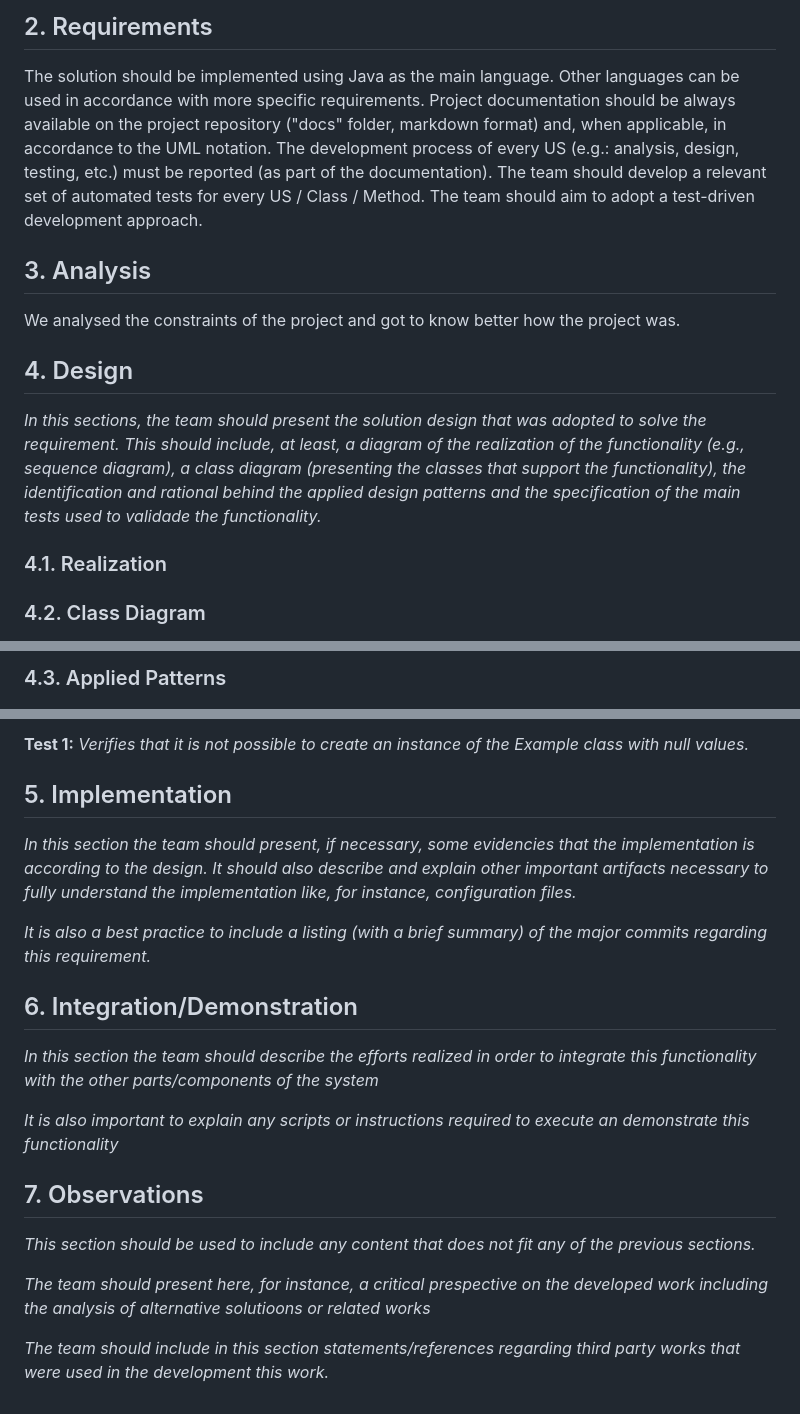
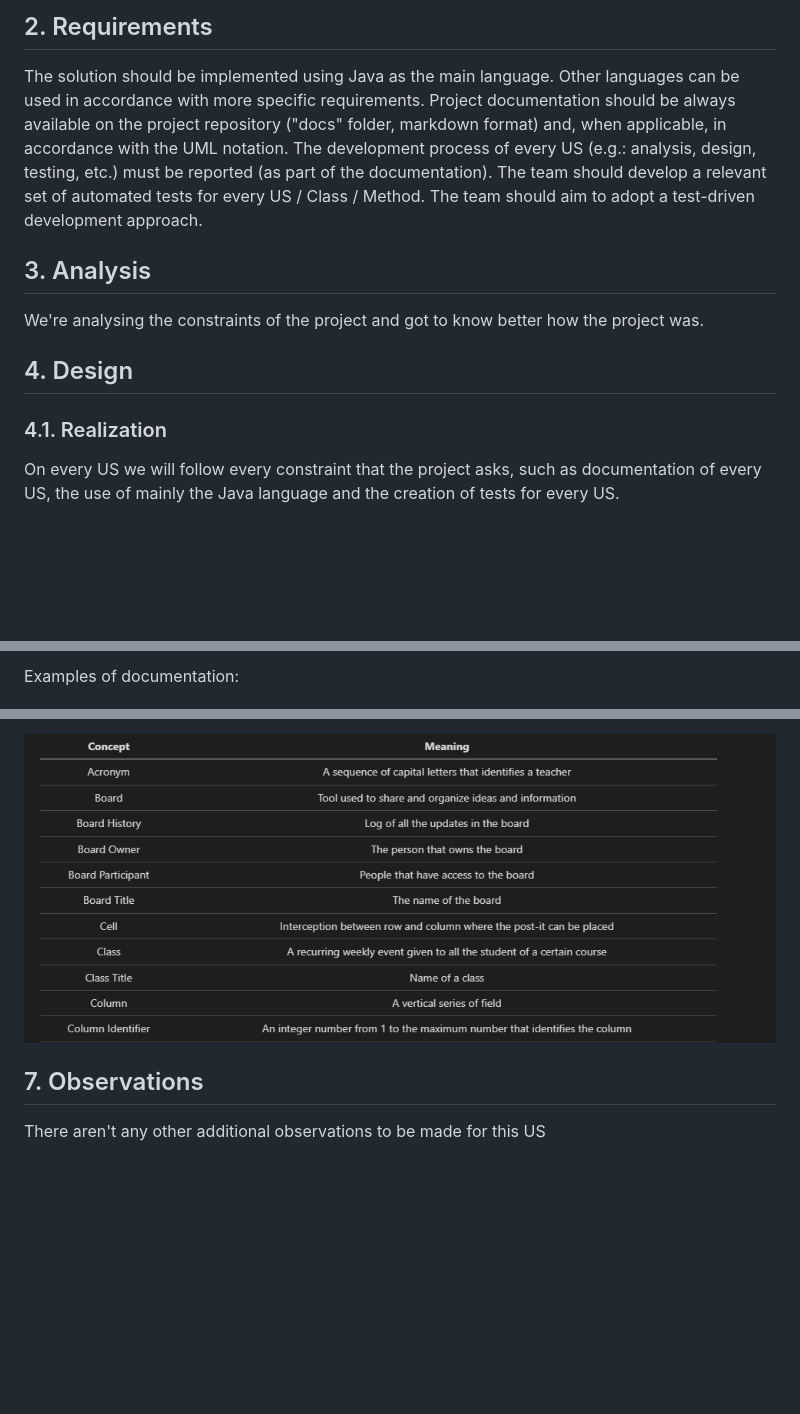
Before and after one commit to Marco-Nobrega-Andrade/sem4pi_22_23, a Markdown page: docs/us_g001/us_g001.md, 3 parts joined by grey strips. Drawn GitHub-style; pictures changed too: docs/us_g001/Example_glossary.png (added); blank space fills up the shorter version.

Commit message:
Corrected the glossary file name and updated the documentation of US_G001

```diff
--- a/docs/us_g001/us_g001.md
+++ b/docs/us_g001/us_g001.md
@@ -8,18 +8,16 @@ As a team, we need to follow the constraints and concerns of the project so that
 ## 2. Requirements
 
 The solution should be implemented using Java as the main language. Other languages can be used in accordance with more specific requirements.
-Project documentation should be always available on the project repository ("docs" folder, markdown format) and, when applicable, in accordance to the UML notation. The development process of every US (e.g.: analysis, design, testing, etc.) must be reported (as part of the documentation).
+Project documentation should be always available on the project repository ("docs" folder, markdown format) and, when applicable, in accordance with the UML notation. The development process of every US (e.g.: analysis, design, testing, etc.) must be reported (as part of the documentation).
 The team should develop a relevant set of automated tests for every US / Class / Method. The team should aim to adopt a test-driven development approach.
 
 ## 3. Analysis
 
-We analysed the constraints of the project and got to know better how the project was.
+We're analysing the constraints of the project and got to know better how the project was.
 
 ## 4. Design
 
-*In this sections, the team should present the solution design that was adopted to solve the requirement. This should include, at least, a diagram of the realization of the functionality (e.g., sequence diagram), a class diagram (presenting the classes that support the functionality), the identification and rational behind the applied design patterns and the specification of the main tests used to validade the functionality.*
-
 ### 4.1. Realization
 
-### 4.2. Class Diagram
+On every US we will follow every constraint that the project asks, such as documentation of every US, the use of mainly the Java language and the creation of tests for every US.
 
@@ -27,3 +25,3 @@ We analysed the constraints of the project and got to know better how the projec
 
-### 4.3. Applied Patterns
+Examples of documentation:
 
@@ -31,24 +29,7 @@ We analysed the constraints of the project and got to know better how the projec
 
-**Test 1:** *Verifies that it is not possible to create an instance of the Example class with null values.*
+![Example2](Example_glossary.png)
 
-
-
-## 5. Implementation
-
-*In this section the team should present, if necessary, some evidencies that the implementation is according to the design. It should also describe and explain other important artifacts necessary to fully understand the implementation like, for instance, configuration files.*
-
-*It is also a best practice to include a listing (with a brief summary) of the major commits regarding this requirement.*
-
-## 6. Integration/Demonstration
-
-*In this section the team should describe the efforts realized in order to integrate this functionality with the other parts/components of the system*
-
-*It is also important to explain any scripts or instructions required to execute an demonstrate this functionality*
 
 ## 7. Observations
 
-*This section should be used to include any content that does not fit any of the previous sections.*
-
-*The team should present here, for instance, a critical prespective on the developed work including the analysis of alternative solutioons or related works*
-
-*The team should include in this section statements/references regarding third party works that were used in the development this work.*
+There aren't any other additional observations to be made for this US
```
Also changed, not shown: other parts of docs/us_g001/us_g001.md (+2 -2 lines), docs/us_g002/glossary.md (renamed from docs/us_g002/glosary.md), 1 other file.
